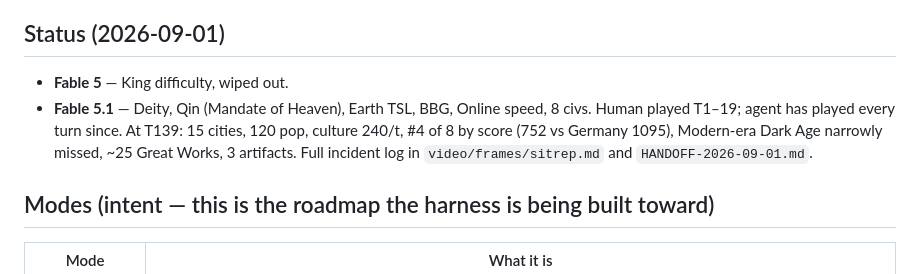
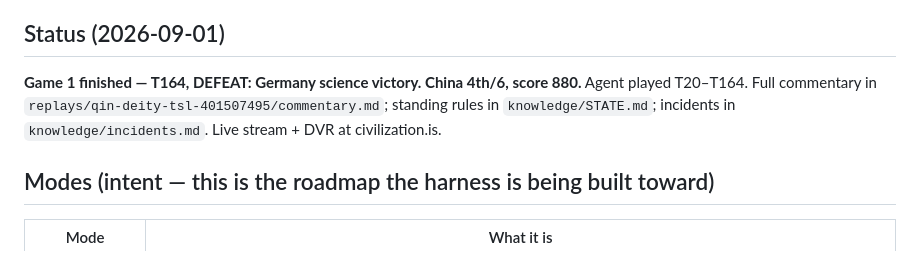
Before and after one commit to DanielleFong/civilization.sh, a Markdown page: README.md, the part around the change. GitHub-like rendering.

Commit message:
T164: game over — Germany science victory; China 4th (880)

```diff
--- a/README.md
+++ b/README.md
@@ -23,8 +23,7 @@ Based on [lmwilki/civ6-mcp](https://github.com/lmwilki/civ6-mcp) (our fork: [Dan
 Frontier models fail at Civ the way they fail generally: they lock onto a plan and miss the forest for the trees; they overreact to the local threat and ignore the whole board. Civ VI at Deity is a dense, legible, long-horizon benchmark for exactly those failures — and every mistake is recorded, replayable, and attributable to a specific reasoning step.
 
 ## Status (2026-09-01)
-- **Fable 5** — King difficulty, wiped out.
-- **Fable 5.1** — Deity, Qin (Mandate of Heaven), Earth TSL, BBG, Online speed, 8 civs. Human played T1–19; agent has played every turn since. At T139: 15 cities, 120 pop, culture 240/t, #4 of 8 by score (752 vs Germany 1095), Modern-era Dark Age narrowly missed, ~25 Great Works, 3 artifacts. Full incident log in `video/frames/sitrep.md` and `HANDOFF-2026-09-01.md`.
+**Game 1 finished — T164, DEFEAT: Germany science victory. China 4th/6, score 880.** Agent played T20–T164. Full commentary in `replays/qin-deity-tsl-401507495/commentary.md`; standing rules in `knowledge/STATE.md`; incidents in `knowledge/incidents.md`. Live stream + DVR at civilization.is.
 
 ## Modes (intent — this is the roadmap the harness is being built toward)
 | Mode | What it is |
```
